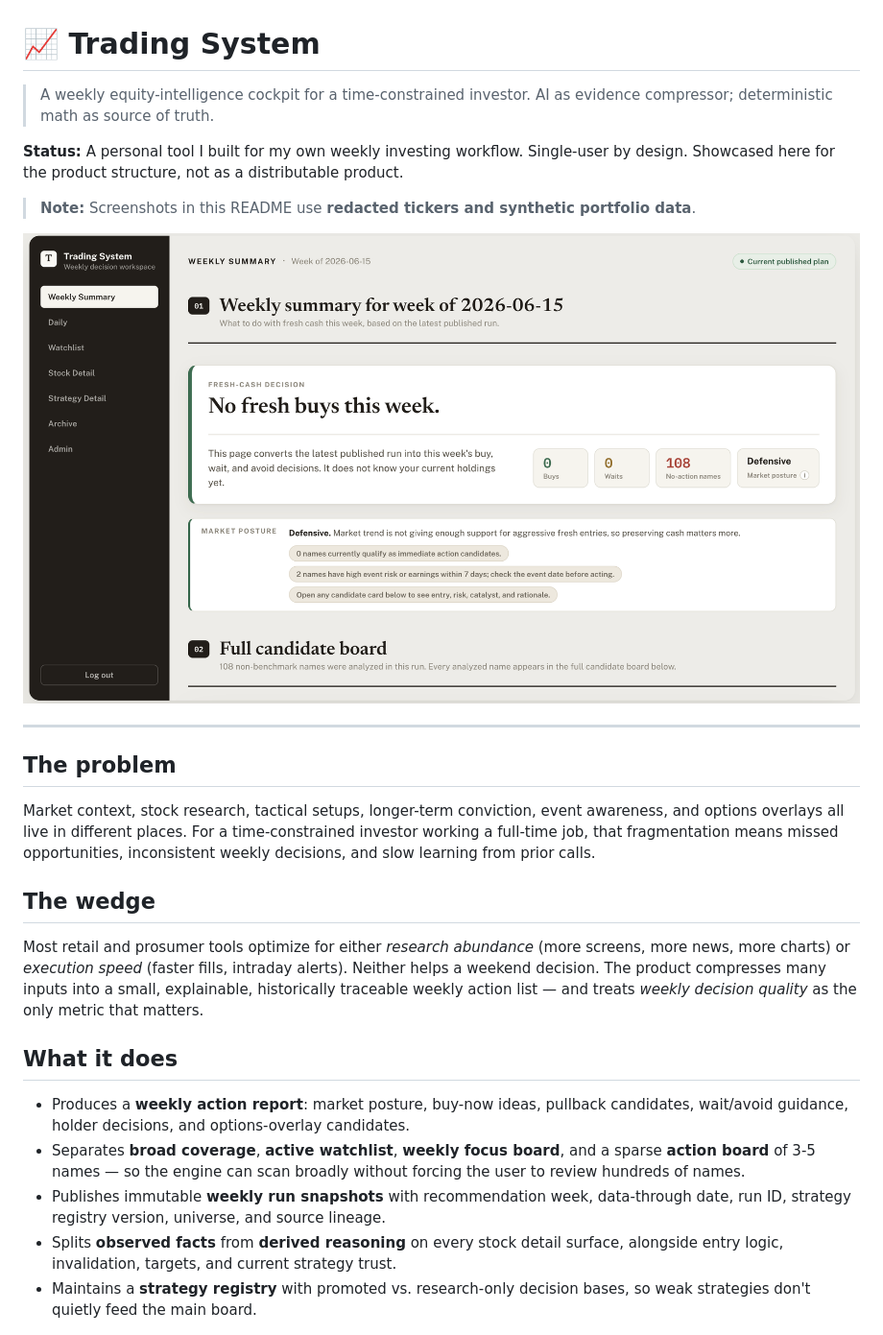
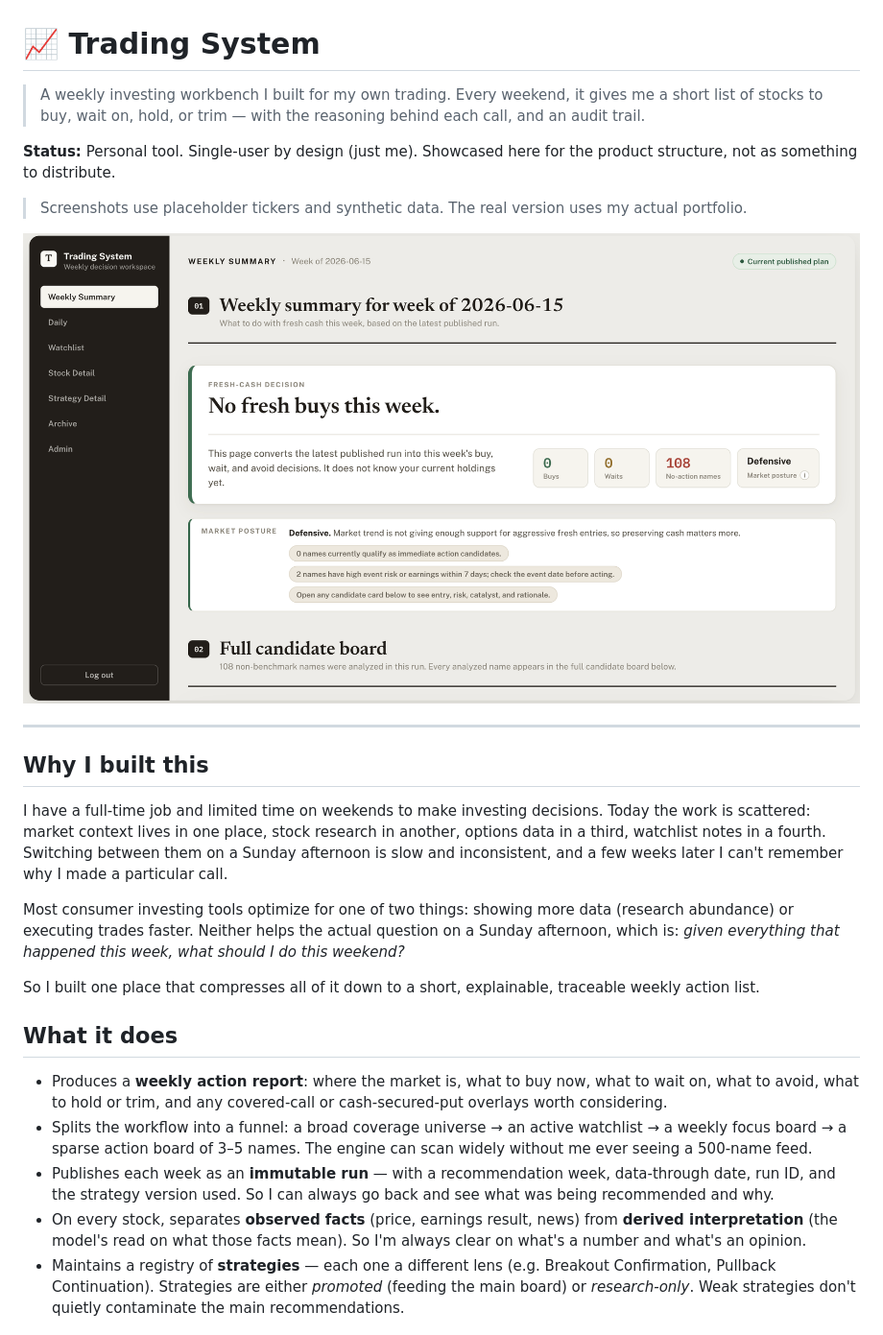
Before and after one commit to hrishi-tendulkar/trading-system, a Markdown page: README.md, the part around one of its changes. Shown at 96% size. Drawn GitHub-style.

```diff
--- a/README.md
+++ b/README.md
@@ -1,8 +1,8 @@
 # 📈 Trading System
 
-> A weekly equity-intelligence cockpit for a time-constrained investor. AI as evidence compressor; deterministic math as source of truth.
+> A weekly investing workbench I built for my own trading. Every weekend, it gives me a short list of stocks to buy, wait on, hold, or trim — with the reasoning behind each call, and an audit trail.
 
-**Status:** A personal tool I built for my own weekly investing workflow. Single-user by design. Showcased here for the product structure, not as a distributable product.
+**Status:** Personal tool. Single-user by design (just me). Showcased here for the product structure, not as something to distribute.
 
-> **Note:** Screenshots in this README use **redacted tickers and synthetic portfolio data**.
+> Screenshots use placeholder tickers and synthetic data. The real version uses my actual portfolio.
 
@@ -10,21 +10,21 @@
 
 ---
 
-## The problem
+## Why I built this
 
-Market context, stock research, tactical setups, longer-term conviction, event awareness, and options overlays all live in different places. For a time-constrained investor working a full-time job, that fragmentation means missed opportunities, inconsistent weekly decisions, and slow learning from prior calls.
+I have a full-time job and limited time on weekends to make investing decisions. Today the work is scattered: market context lives in one place, stock research in another, options data in a third, watchlist notes in a fourth. Switching between them on a Sunday afternoon is slow and inconsistent, and a few weeks later I can't remember why I made a particular call.
 
-## The wedge
+Most consumer investing tools optimize for one of two things: showing more data (research abundance) or executing trades faster. Neither helps the actual question on a Sunday afternoon, which is: *given everything that happened this week, what should I do this weekend?*
 
-Most retail and prosumer tools optimize for either *research abundance* (more screens, more news, more charts) or *execution speed* (faster fills, intraday alerts). Neither helps a weekend decision. The product compresses many inputs into a small, explainable, historically traceable weekly action list — and treats *weekly decision quality* as the only metric that matters.
+So I built one place that compresses all of it down to a short, explainable, traceable weekly action list.
 
 ## What it does
 
-- Produces a **weekly action report**: market posture, buy-now ideas, pullback candidates, wait/avoid guidance, holder decisions, and options-overlay candidates.
-- Separates **broad coverage**, **active watchlist**, **weekly focus board**, and a sparse **action board** of 3-5 names — so the engine can scan broadly without forcing the user to review hundreds of names.
-- Publishes immutable **weekly run snapshots** with recommendation week, data-through date, run ID, strategy registry version, universe, and source lineage.
-- Splits **observed facts** from **derived reasoning** on every stock detail surface, alongside entry logic, invalidation, targets, and current strategy trust.
-- Maintains a **strategy registry** with promoted vs. research-only decision bases, so weak strategies don't quietly feed the main board.
+- Produces a **weekly action report**: where the market is, what to buy now, what to wait on, what to avoid, what to hold or trim, and any covered-call or cash-secured-put overlays worth considering.
+- Splits the workflow into a funnel: a broad coverage universe → an active watchlist → a weekly focus board → a sparse action board of 3–5 names. The engine can scan widely without me ever seeing a 500-name feed.
+- Publishes each week as an **immutable run** — with a recommendation week, data-through date, run ID, and the strategy version used. So I can always go back and see what was being recommended and why.
+- On every stock, separates **observed facts** (price, earnings result, news) from **derived interpretation** (the model's read on what those facts mean). So I'm always clear on what's a number and what's an opinion.
+- Maintains a registry of **strategies** — each one a different lens (e.g. Breakout Confirmation, Pullback Continuation). Strategies are either *promoted* (feeding the main board) or *research-only*. Weak strategies don't quietly contaminate the main recommendations.
 
 ![Candidates board](./screenshots/02_Candidates_View.png)
 
```
Also changed, not shown: other parts of README.md (+26 -30 lines).
